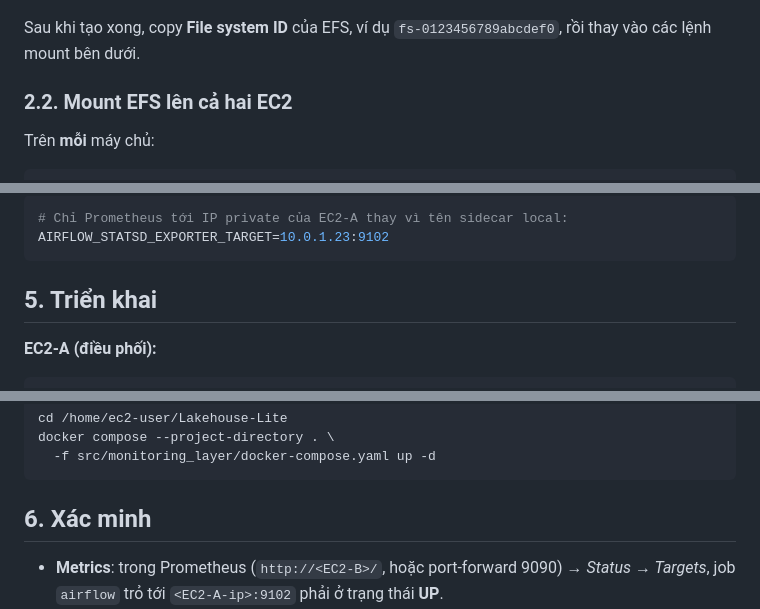
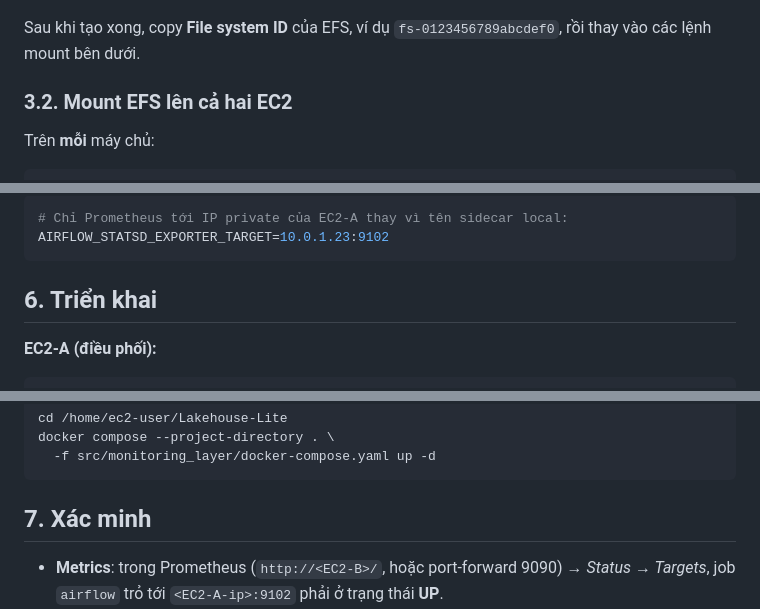
Before and after one commit to thethien8a/Crawl-Job-System, a Markdown page: documents/deploy-two-ec2-efs.md, 3 parts joined by grey strips. GitHub-like rendering.

````diff
--- a/documents/deploy-two-ec2-efs.md
+++ b/documents/deploy-two-ec2-efs.md
@@ -76,7 +162,7 @@ Thực hiện một lần trong AWS Console:
 Sau khi tạo xong, copy **File system ID** của EFS, ví dụ `fs-0123456789abcdef0`,
 rồi thay vào các lệnh mount bên dưới.
 
-### 2.2. Mount EFS lên cả hai EC2
+### 3.2. Mount EFS lên cả hai EC2
 
 Trên **mỗi** máy chủ:
 
@@ -130,7 +216,7 @@ AIRFLOW_STATSD_EXPORTER_TARGET=statsd-exporter:9102
 AIRFLOW_STATSD_EXPORTER_TARGET=10.0.1.23:9102
 ```
 
-## 5. Triển khai
+## 6. Triển khai
 
 **EC2-A (điều phối):**
 
@@ -150,7 +236,7 @@ docker compose --project-directory . \
   -f src/monitoring_layer/docker-compose.yaml up -d
 ```
 
-## 6. Xác minh
+## 7. Xác minh
 
 - **Metrics**: trong Prometheus (`http://<EC2-B>/`, hoặc port-forward 9090) → *Status →
   Targets*, job `airflow` trỏ tới `<EC2-A-ip>:9102` phải ở trạng thái **UP**.
````
Also changed, not shown: other parts of documents/deploy-two-ec2-efs.md (+90 -4 lines).
